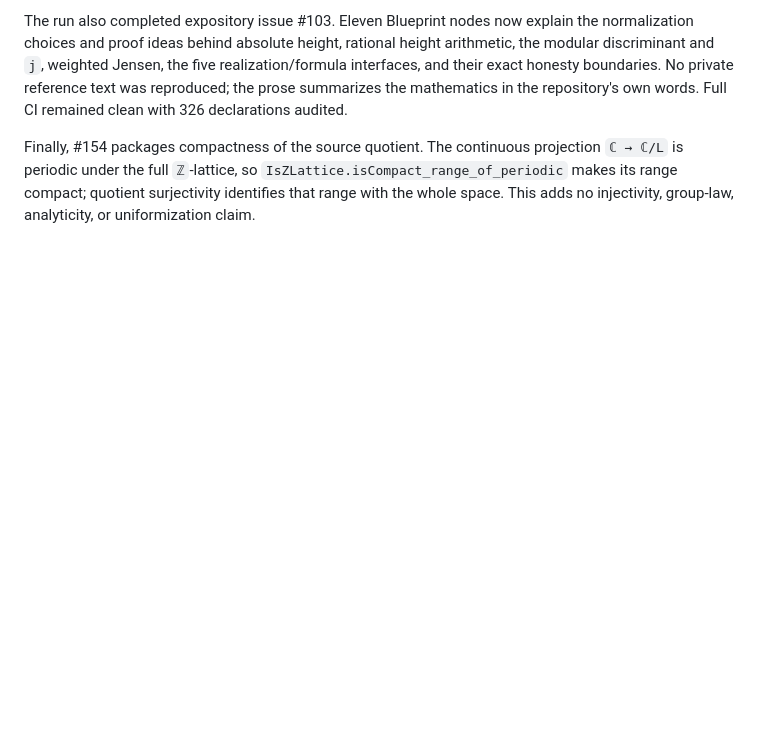
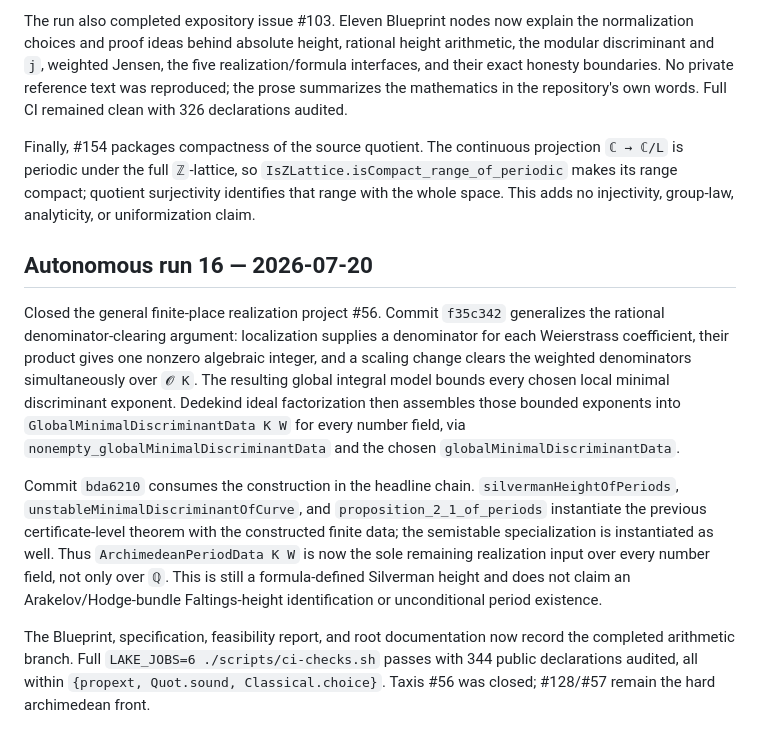
Before and after one commit to lana-agents/heights, a Markdown page: Plans/HeightsWorkLog.md, the part around the change. Drawn GitHub-style; blank space fills up the shorter version.

Commit message:
Record general finite assembly milestone
Co-Authored-By: pi (openai-codex/gpt-5.6-sol) <noreply@anthropic.com>

```diff
--- a/Plans/HeightsWorkLog.md
+++ b/Plans/HeightsWorkLog.md
@@ -349,3 +349,30 @@ projection `ℂ → ℂ/L` is periodic under the full `ℤ`-lattice, so
 `IsZLattice.isCompact_range_of_periodic` makes its range compact; quotient
 surjectivity identifies that range with the whole space. This adds no
 injectivity, group-law, analyticity, or uniformization claim.
+
+## Autonomous run 16 — 2026-07-20
+
+Closed the general finite-place realization project #56. Commit `f35c342`
+generalizes the rational denominator-clearing argument: localization supplies a
+denominator for each Weierstrass coefficient, their product gives one nonzero
+algebraic integer, and a scaling change clears the weighted denominators
+simultaneously over `𝓞 K`. The resulting global integral model bounds every
+chosen local minimal discriminant exponent. Dedekind ideal factorization then
+assembles those bounded exponents into `GlobalMinimalDiscriminantData K W` for
+every number field, via `nonempty_globalMinimalDiscriminantData` and the chosen
+`globalMinimalDiscriminantData`.
+
+Commit `bda6210` consumes the construction in the headline chain.
+`silvermanHeightOfPeriods`, `unstableMinimalDiscriminantOfCurve`, and
+`proposition_2_1_of_periods` instantiate the previous certificate-level theorem
+with the constructed finite data; the semistable specialization is instantiated
+as well. Thus `ArchimedeanPeriodData K W` is now the sole remaining realization
+input over every number field, not only over `ℚ`. This is still a formula-defined
+Silverman height and does not claim an Arakelov/Hodge-bundle Faltings-height
+identification or unconditional period existence.
+
+The Blueprint, specification, feasibility report, and root documentation now
+record the completed arithmetic branch. Full `LAKE_JOBS=6
+./scripts/ci-checks.sh` passes with 344 public declarations audited, all within
+`{propext, Quot.sound, Classical.choice}`. Taxis #56 was closed; #128/#57 remain
+the hard archimedean front.
```
